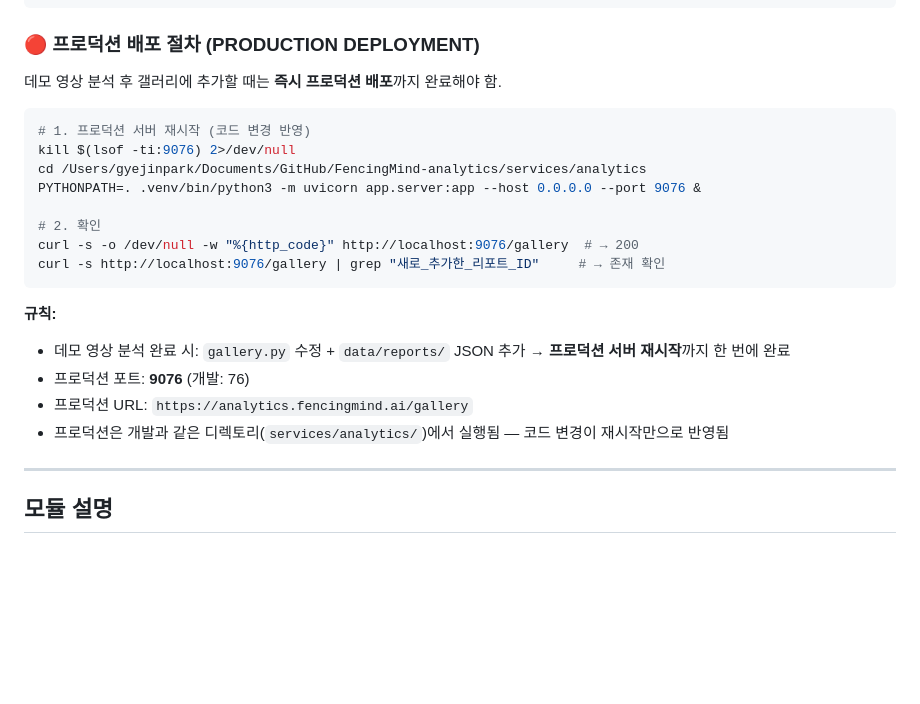
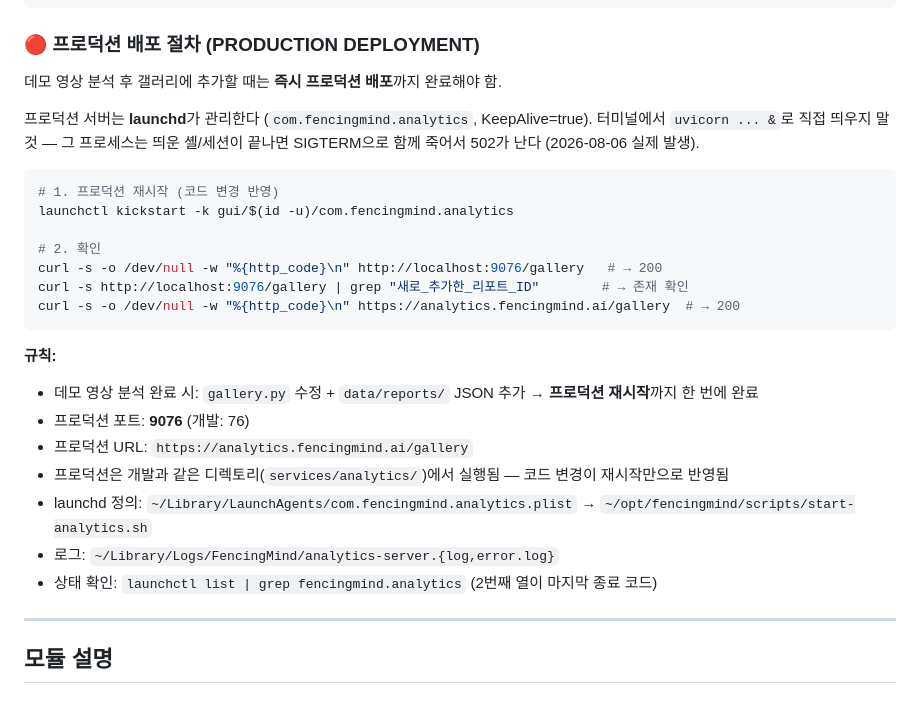
Before and after one commit to AI-BZ/KoreanFencingTracker, a Markdown page: services/analytics/CLAUDE.md, the part around the change. Drawn GitHub-style; blank space fills up the shorter version.

Commit message:
Document launchd-managed analytics production server
The service kept dying with a graceful SIGTERM because it was started as a
child of an interactive shell/session: when that session ended, so did the
server, and analytics.fencingmind.ai returned 502. data/club/account were
already under launchd; analytics was the only one missing.

- launchd agent com.fencingmind.analytics (KeepAlive, RunAtLoad) now owns
  port 9076, started via ~/opt/fencingmind/scripts/start-analytics.sh. It
  still runs from the git checkout, so the "restart to deploy" workflow is
  unchanged.
- CLAUDE.md: replace the manual `uvicorn ... &` restart recipe with
  `launchctl kickstart -k`, and warn against backgrounding it from a shell.

Verified: kill -9 on the server auto-restarts within the throttle window,
kickstart restarts cleanly, and both localhost:9076 and the public URL
return 200.

Co-Authored-By: Claude Fable 5 <noreply@anthropic.com>

````diff
--- a/services/analytics/CLAUDE.md
+++ b/services/analytics/CLAUDE.md
@@ -156,22 +156,28 @@ PYTHONPATH=. .venv/bin/python3 -m uvicorn app.server:app --host 0.0.0.0 --port 9
 ### 🔴 프로덕션 배포 절차 (PRODUCTION DEPLOYMENT)
 데모 영상 분석 후 갤러리에 추가할 때는 **즉시 프로덕션 배포**까지 완료해야 함.
 
+프로덕션 서버는 **launchd**가 관리한다 (`com.fencingmind.analytics`, KeepAlive=true).
+터미널에서 `uvicorn ... &`로 직접 띄우지 말 것 — 그 프로세스는 띄운 셸/세션이
+끝나면 SIGTERM으로 함께 죽어서 502가 난다 (2026-08-06 실제 발생).
+
 ```bash
-# 1. 프로덕션 서버 재시작 (코드 변경 반영)
-kill $(lsof -ti:9076) 2>/dev/null
-cd /Users/gyejinpark/Documents/GitHub/FencingMind-analytics/services/analytics
-PYTHONPATH=. .venv/bin/python3 -m uvicorn app.server:app --host 0.0.0.0 --port 9076 &
+# 1. 프로덕션 재시작 (코드 변경 반영)
+launchctl kickstart -k gui/$(id -u)/com.fencingmind.analytics
 
 # 2. 확인
-curl -s -o /dev/null -w "%{http_code}" http://localhost:9076/gallery  # → 200
-curl -s http://localhost:9076/gallery | grep "새로_추가한_리포트_ID"     # → 존재 확인
+curl -s -o /dev/null -w "%{http_code}\n" http://localhost:9076/gallery   # → 200
+curl -s http://localhost:9076/gallery | grep "새로_추가한_리포트_ID"        # → 존재 확인
+curl -s -o /dev/null -w "%{http_code}\n" https://analytics.fencingmind.ai/gallery  # → 200
 ```
 
 **규칙:**
-- 데모 영상 분석 완료 시: `gallery.py` 수정 + `data/reports/` JSON 추가 → **프로덕션 서버 재시작**까지 한 번에 완료
+- 데모 영상 분석 완료 시: `gallery.py` 수정 + `data/reports/` JSON 추가 → **프로덕션 재시작**까지 한 번에 완료
 - 프로덕션 포트: **9076** (개발: 76)
 - 프로덕션 URL: `https://analytics.fencingmind.ai/gallery`
 - 프로덕션은 개발과 같은 디렉토리(`services/analytics/`)에서 실행됨 — 코드 변경이 재시작만으로 반영됨
+- launchd 정의: `~/Library/LaunchAgents/com.fencingmind.analytics.plist` → `~/opt/fencingmind/scripts/start-analytics.sh`
+- 로그: `~/Library/Logs/FencingMind/analytics-server.{log,error.log}`
+- 상태 확인: `launchctl list | grep fencingmind.analytics` (2번째 열이 마지막 종료 코드)
 
 ---
 
````
